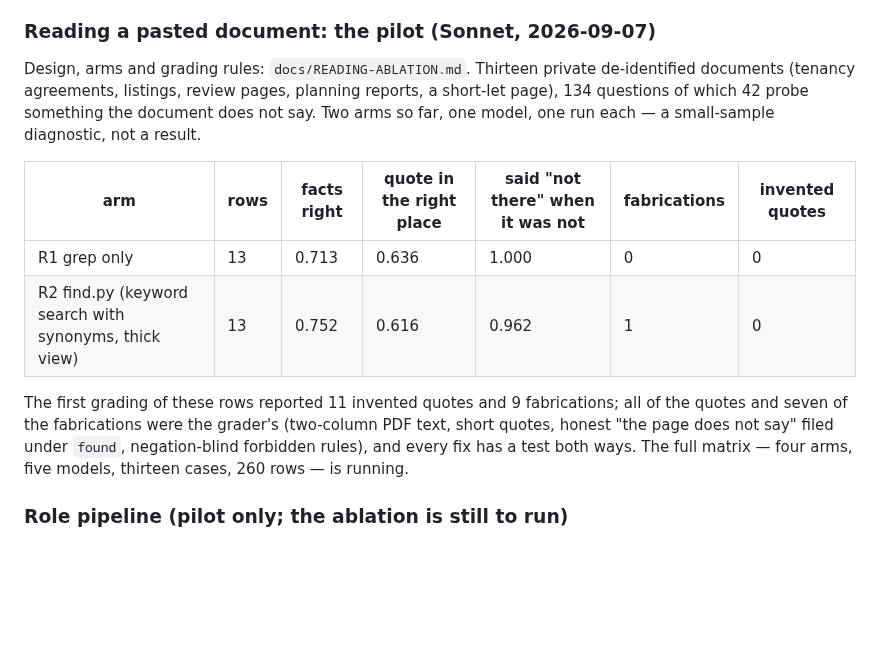
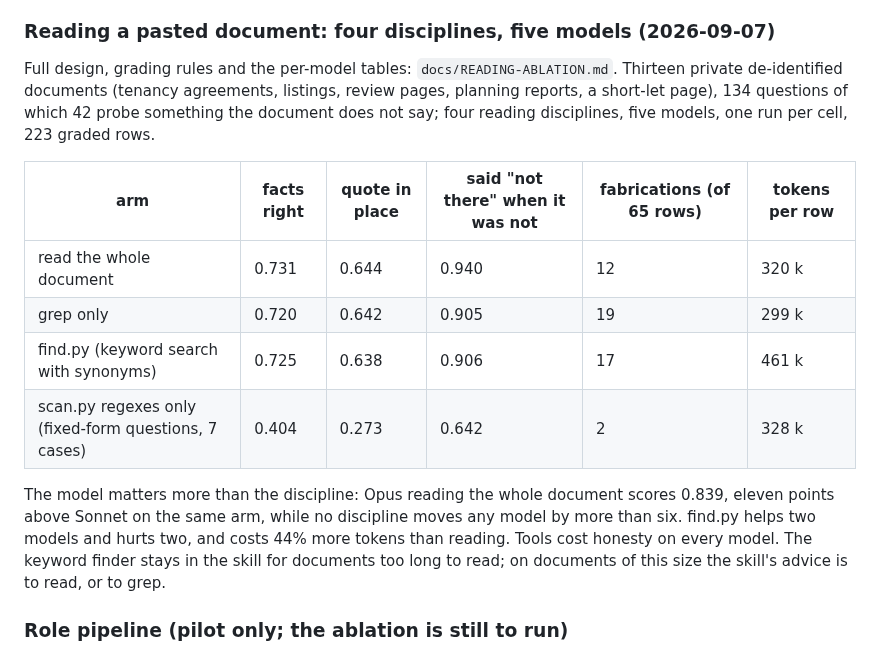
Before and after one commit to jacky18008/pea-princess, a Markdown page: docs/EXPERIMENTS.md, the part around the change. Drawn GitHub-style; blank space fills up the shorter version.

```diff
--- a/docs/EXPERIMENTS.md
+++ b/docs/EXPERIMENTS.md
@@ -208,23 +208,25 @@ anything piped on stdin as prompt material, so every prompt carried a twelve-lin
 snippet (both arms alike; confirmed with a one-shot test). The runners now close stdin on
 every agent launch, and the numbers above are from the clean rows only.
 
-### Reading a pasted document: the pilot (Sonnet, 2026-09-07)
+### Reading a pasted document: four disciplines, five models (2026-09-07)
 
-Design, arms and grading rules: `docs/READING-ABLATION.md`. Thirteen private de-identified
-documents (tenancy agreements, listings, review pages, planning reports, a short-let page),
-134 questions of which 42 probe something the document does not say. Two arms so far, one
-model, one run each — a small-sample diagnostic, not a result.
+Full design, grading rules and the per-model tables: `docs/READING-ABLATION.md`. Thirteen
+private de-identified documents (tenancy agreements, listings, review pages, planning
+reports, a short-let page), 134 questions of which 42 probe something the document does
+not say; four reading disciplines, five models, one run per cell, 223 graded rows.
 
-| arm | rows | facts right | quote in the right place | said "not there" when it was not | fabrications | invented quotes |
-|---|---|---|---|---|---|---|
-| R1 grep only | 13 | 0.713 | 0.636 | 1.000 | 0 | 0 |
-| R2 find.py (keyword search with synonyms, thick view) | 13 | 0.752 | 0.616 | 0.962 | 1 | 0 |
+| arm | facts right | quote in place | said "not there" when it was not | fabrications (of 65 rows) | tokens per row |
+|---|---|---|---|---|---|
+| read the whole document | 0.731 | 0.644 | 0.940 | 12 | 320 k |
+| grep only | 0.720 | 0.642 | 0.905 | 19 | 299 k |
+| find.py (keyword search with synonyms) | 0.725 | 0.638 | 0.906 | 17 | 461 k |
+| scan.py regexes only (fixed-form questions, 7 cases) | 0.404 | 0.273 | 0.642 | 2 | 328 k |
 
-The first grading of these rows reported 11 invented quotes and 9 fabrications; all of the
-quotes and seven of the fabrications were the grader's (two-column PDF text, short quotes,
-honest "the page does not say" filed under `found`, negation-blind forbidden rules), and
-every fix has a test both ways. The full matrix — four arms, five models, thirteen cases,
-260 rows — is running.
+The model matters more than the discipline: Opus reading the whole document scores 0.839,
+eleven points above Sonnet on the same arm, while no discipline moves any model by more than
+six. find.py helps two models and hurts two, and costs 44% more tokens than reading. Tools
+cost honesty on every model. The keyword finder stays in the skill for documents too long
+to read; on documents of this size the skill's advice is to read, or to grep.
 
 ### Role pipeline (pilot only; the ablation is still to run)
 
```
Also changed, not shown: docs/READING-ABLATION.md (+59 -2 lines).
